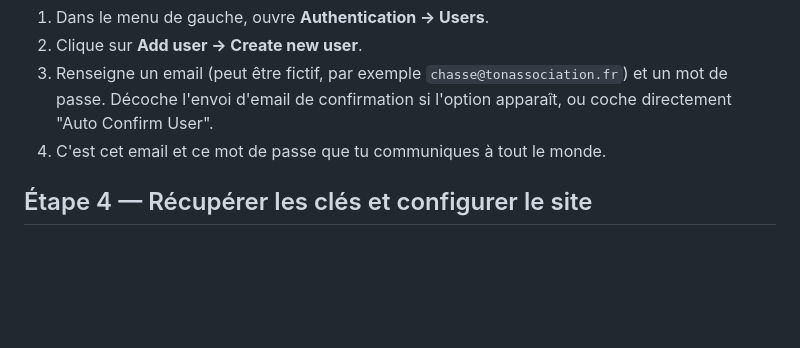
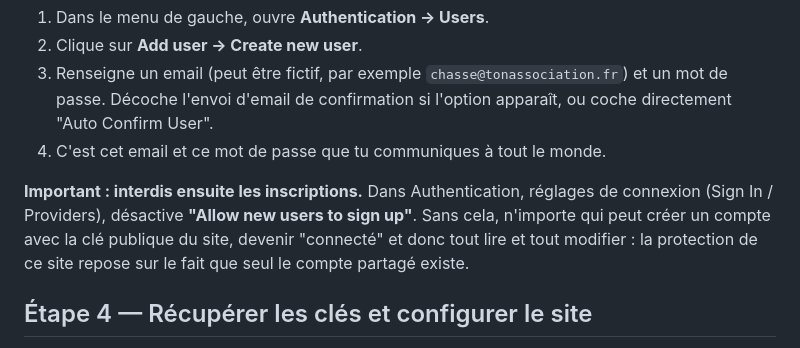
Before and after one commit to PAT-guy/propriete, a Markdown page: README.md, the part around the change. Drawn GitHub-style; blank space fills up the shorter version.

Commit message:
README : interdire les inscriptions publiques dans Supabase
Co-Authored-By: Claude Sonnet 5.5 <noreply@anthropic.com>
Claude-Session: https://claude.ai/code/session_01VPwKNpHR9mvevrXViyGZuC

```diff
--- a/README.md
+++ b/README.md
@@ -123,6 +123,8 @@ L'application utilise un seul identifiant/mot de passe pour toute l'association
 3. Renseigne un email (peut être fictif, par exemple `chasse@tonassociation.fr`) et un mot de passe. Décoche l'envoi d'email de confirmation si l'option apparaît, ou coche directement "Auto Confirm User".
 4. C'est cet email et ce mot de passe que tu communiques à tout le monde.
 
+**Important : interdis ensuite les inscriptions.** Dans Authentication, réglages de connexion (Sign In / Providers), désactive **"Allow new users to sign up"**. Sans cela, n'importe qui peut créer un compte avec la clé publique du site, devenir "connecté" et donc tout lire et tout modifier : la protection de ce site repose sur le fait que seul le compte partagé existe.
+
 ## Étape 4 — Récupérer les clés et configurer le site
 
 1. Dans le menu de gauche, ouvre **Project Settings → API**.
```
